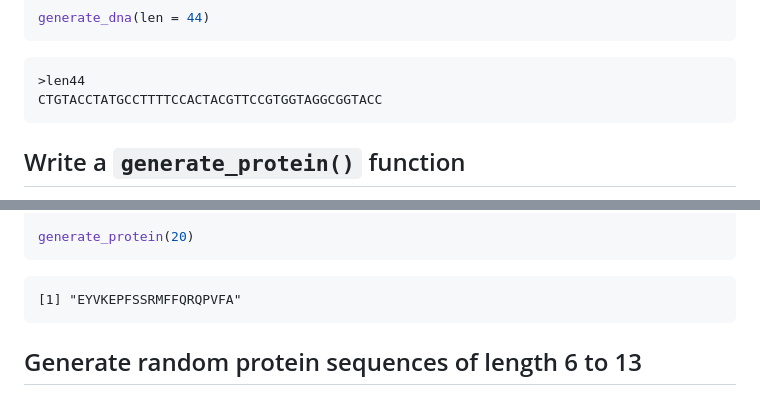
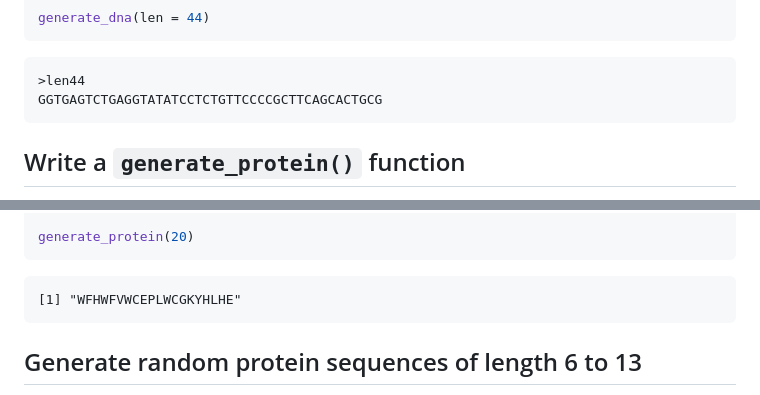
Before and after one commit to Kai-Christman/bimm143_github, a Markdown page: Class06/Class06-Quarto.md, 2 parts joined by grey strips. Rendered like a GitHub page.

````diff
--- a/Class06/Class06-Quarto.md
+++ b/Class06/Class06-Quarto.md
@@ -193,7 +193,7 @@ generate_dna(len = 44)
 ```
 
     >len44
-    CTGTACCTATGCCTTTTCCACTACGTTCCGTGGTAGGCGGTACC
+    GGTGAGTCTGAGGTATATCCTCTGTTCCCCGCTTCAGCACTGCG
 
 ## Write a `generate_protein()` function
 
@@ -223,7 +223,7 @@ generate_protein <- function(len, single.element = TRUE) {
 generate_protein(20)
 ```
 
-    [1] "EYVKEPFSSRMFFQRQPVFA"
+    [1] "WFHWFVWCEPLWCGKYHLHE"
 
 ## Generate random protein sequences of length 6 to 13
 
````
Also changed, not shown: other parts of Class06/Class06-Quarto.md (+17 -17 lines).
